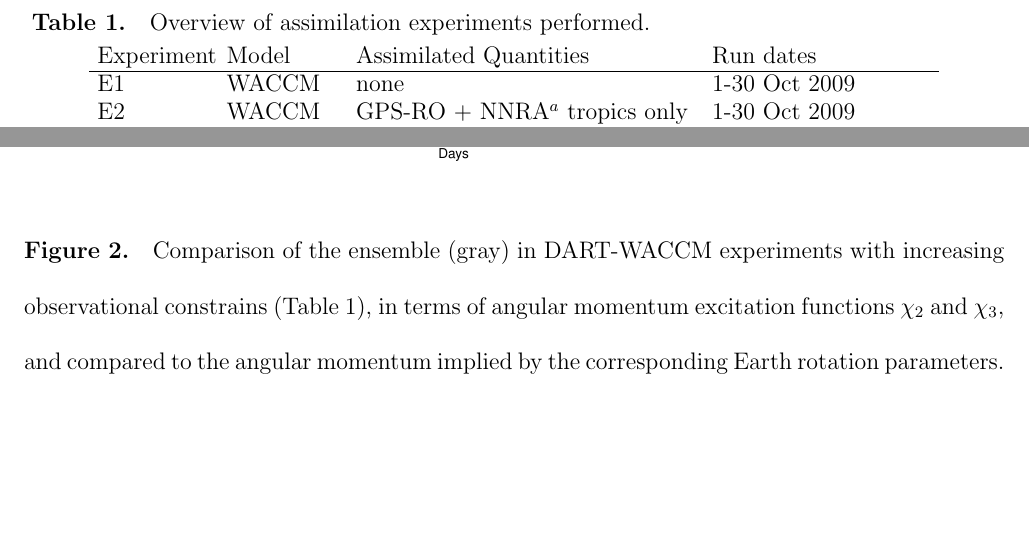
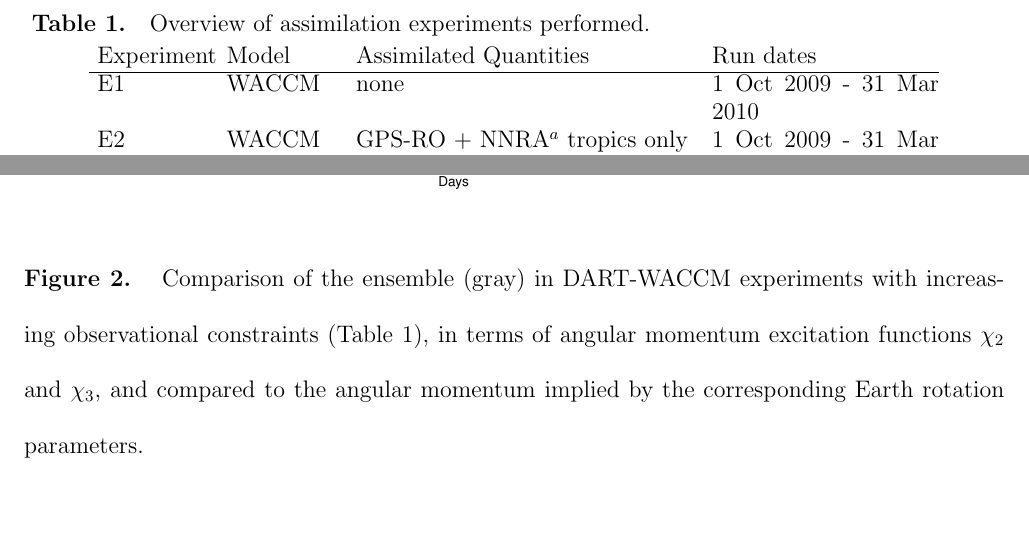
Before and after one commit to LisaNeef/ERP_DA, a LaTeX document (erp_assimilation_paper.tex, which reads figures.tex): two parts of pages 27 and 29 of 34, joined at a grey line, cut so that both start at the same text. Compiled offline with pdfLaTeX.

Commit message:
update the run dates for WACCM runs in the table (and some typos)

```diff
--- a/figures.tex
+++ b/figures.tex
@@ -4,9 +4,9 @@
 \begin{tabular}{p{2cm}p{2cm}p{6cm}p{4cm}}
 	Experiment& Model &  Assimilated Quantities  & Run dates \\
 \hline
-E1 & WACCM &	none   & 1-30 Oct 2009	\\
-E2 & WACCM &	GPS-RO + NNRA$^a$ tropics only & 1-30 Oct 2009	\\
-E3 & WACCM &	GPS-RO + NNRA$^a$ whole atmosphere  & 1-30 Oct 2009	\\
+E1 & WACCM &	none   & 1 Oct 2009 - 31 Mar 2010	\\
+E2 & WACCM &	GPS-RO + NNRA$^a$ tropics only & 1 Oct 2009 - 31 Mar 2010	\\
+E3 & WACCM &	GPS-RO + NNRA$^a$ whole atmosphere  & 1 Oct 2009 - 31 Mar 2010	\\
 E4 & CAM	&	none &  1 Jan - 28 Feb 2009 \\
 E5 & CAM &	$\chi_1$, $\chi_2$, $\Delta$LOD	& 1 Jan - 28 Feb 2009 \\
 E6 & CAM &	Temperature	& 1 Jan -31 Jan 2009	\\
@@ -28,7 +28,7 @@ E7 & CAM &	Temperature, $\chi_1$, $\chi_2$, $\Delta$LOD	& 1 Jan - 17 Jan 2009\\
 %-------comparison of the WACCM experiments in terms of aam ----
 \begin{figure}
 	 \includegraphics[width=\textwidth]{Paper_figures/ERPDA_paper_evalvariable_aam_space.pdf}
-	 \caption{Comparison of the ensemble (gray) in DART-WACCM experiments with increasing observational constrains (Table \ref{tab:expts}), in terms of angular momentum excitation functions $\chi_2$ and $\chi_3$, and compared to the angular momentum implied by the corresponding Earth rotation parameters.}
+	 \caption{Comparison of the ensemble (gray) in DART-WACCM experiments with increasing observational constraints (Table \ref{tab:expts}), in terms of angular momentum excitation functions $\chi_2$ and $\chi_3$, and compared to the angular momentum implied by the corresponding Earth rotation parameters.}
 	 \label{fig:evalvariable_aam}
 \end{figure}
 
```
